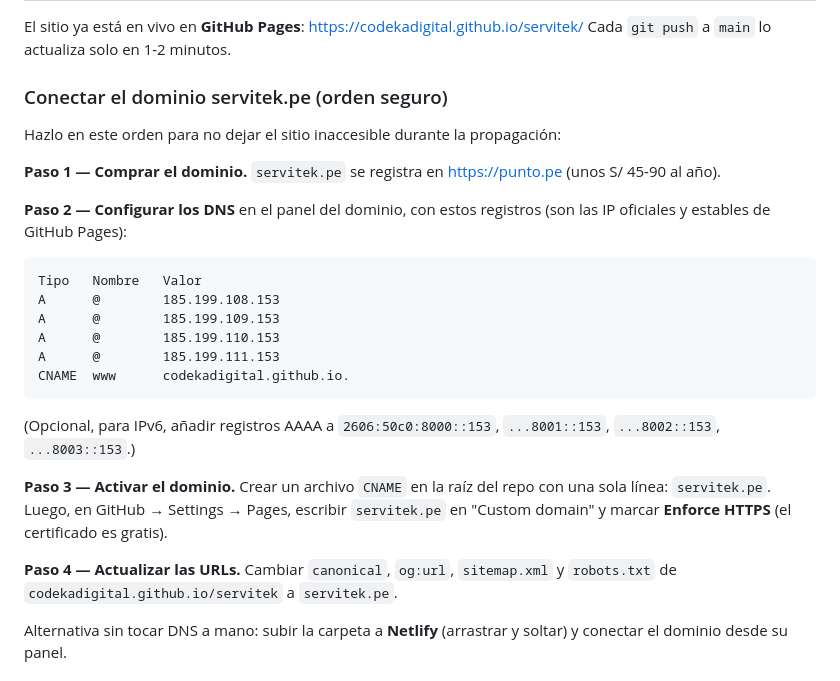
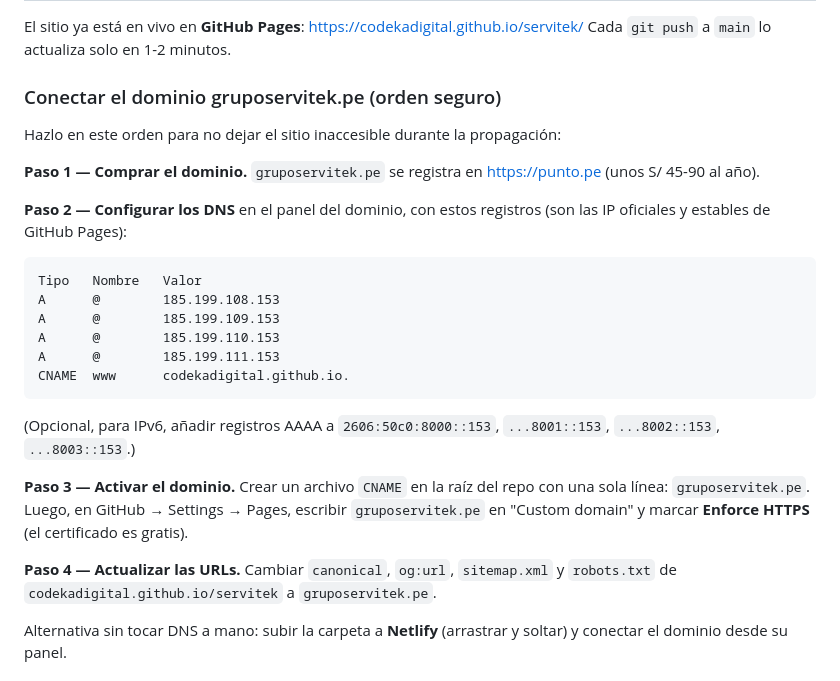
Before and after one commit to codekadigital/servitek, a Markdown page: README.md, the part around the change. GitHub-like rendering.

Commit message:
Ajustar guia de dominio a gruposervitek.pe
Co-Authored-By: Claude Opus 4.8 (1M context) <noreply@anthropic.com>

```diff
--- a/README.md
+++ b/README.md
@@ -15,11 +15,11 @@ python3 -m http.server 8080
 El sitio ya está en vivo en **GitHub Pages**: https://codekadigital.github.io/servitek/
 Cada `git push` a `main` lo actualiza solo en 1-2 minutos.
 
-### Conectar el dominio servitek.pe (orden seguro)
+### Conectar el dominio gruposervitek.pe (orden seguro)
 
 Hazlo en este orden para no dejar el sitio inaccesible durante la propagación:
 
-**Paso 1 — Comprar el dominio.** `servitek.pe` se registra en https://punto.pe
+**Paso 1 — Comprar el dominio.** `gruposervitek.pe` se registra en https://punto.pe
 (unos S/ 45-90 al año).
 
 **Paso 2 — Configurar los DNS** en el panel del dominio, con estos registros
@@ -38,11 +38,11 @@ CNAME  www      codekadigital.github.io.
 `2606:50c0:8000::153`, `...8001::153`, `...8002::153`, `...8003::153`.)
 
 **Paso 3 — Activar el dominio.** Crear un archivo `CNAME` en la raíz del repo
-con una sola línea: `servitek.pe`. Luego, en GitHub → Settings → Pages, escribir
-`servitek.pe` en "Custom domain" y marcar **Enforce HTTPS** (el certificado es gratis).
+con una sola línea: `gruposervitek.pe`. Luego, en GitHub → Settings → Pages, escribir
+`gruposervitek.pe` en "Custom domain" y marcar **Enforce HTTPS** (el certificado es gratis).
 
 **Paso 4 — Actualizar las URLs.** Cambiar `canonical`, `og:url`, `sitemap.xml`
-y `robots.txt` de `codekadigital.github.io/servitek` a `servitek.pe`.
+y `robots.txt` de `codekadigital.github.io/servitek` a `gruposervitek.pe`.
 
 Alternativa sin tocar DNS a mano: subir la carpeta a **Netlify** (arrastrar y
 soltar) y conectar el dominio desde su panel.
```
